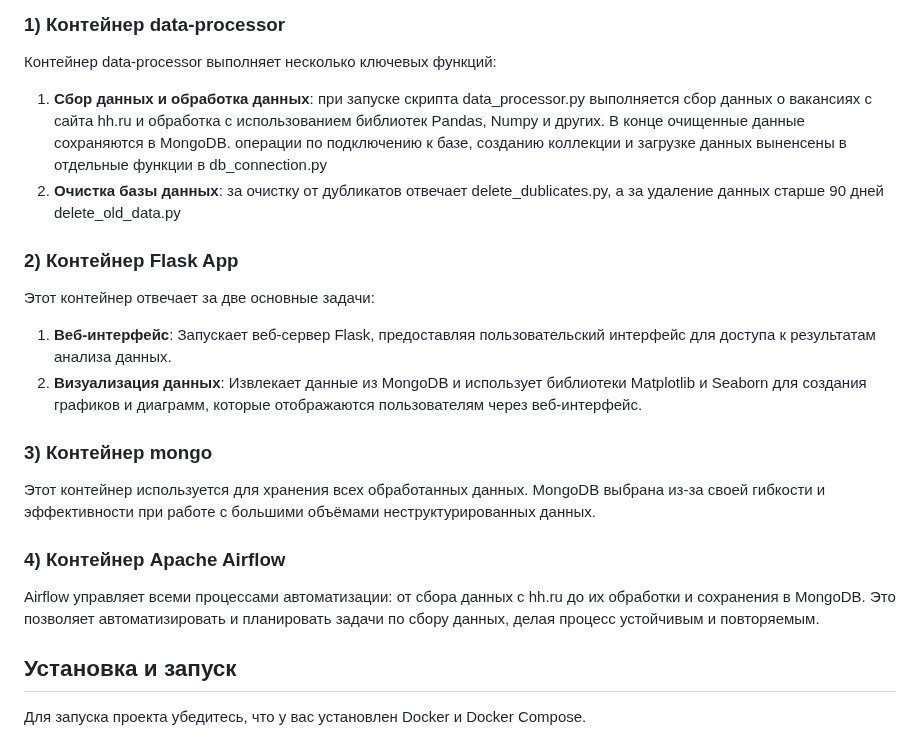
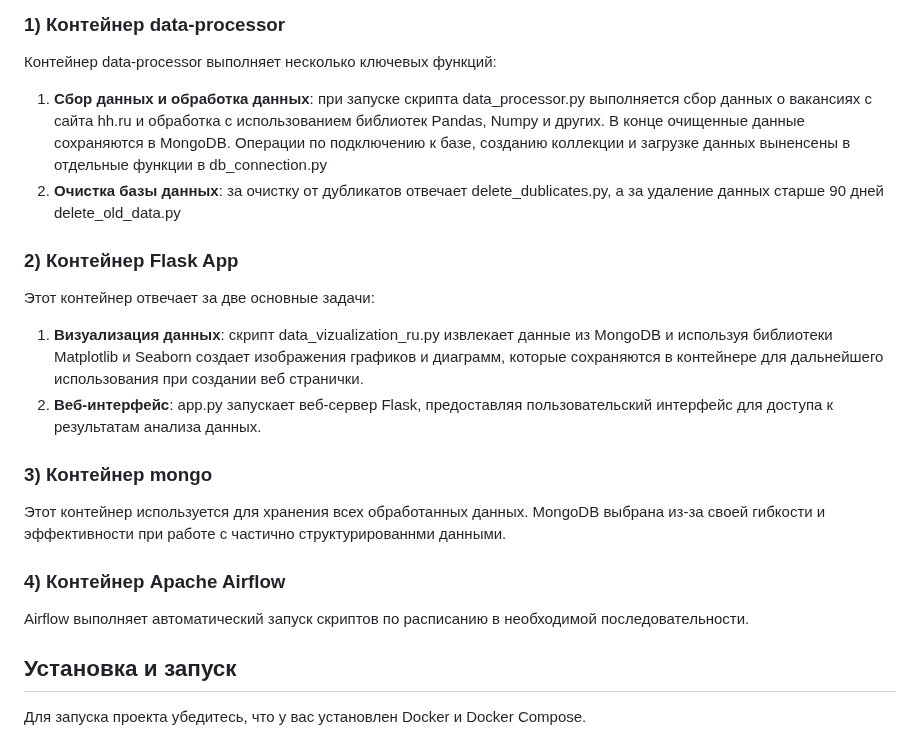
Before and after one commit to Lerrale/DE_vacancy_analysis, a Markdown page: README.md, the part around the change. Drawn GitHub-style.

```diff
--- a/README.md
+++ b/README.md
@@ -22,22 +22,23 @@
 ### 1) Контейнер data-processor
 
 Контейнер data-processor выполняет несколько ключевых функций:
-1. **Сбор данных и обработка данных**: при запуске скрипта data_processor.py выполняется сбор данных о вакансиях с сайта hh.ru и обработка с использованием библиотек Pandas, Numpy и других. В конце очищенные данные сохраняются в MongoDB. операции по подключению к базе, созданию коллекции и загрузке данных выненсены в отдельные функции в db_connection.py
+1. **Сбор данных и обработка данных**: при запуске скрипта data_processor.py выполняется сбор данных о вакансиях с сайта hh.ru и обработка с использованием библиотек Pandas, Numpy и других. В конце очищенные данные сохраняются в MongoDB. Операции по подключению к базе, созданию коллекции и загрузке данных выненсены в отдельные функции в db_connection.py
 2. **Очистка базы данных**: за очистку от дубликатов отвечает delete_dublicates.py, а за удаление данных старше 90 дней delete_old_data.py
 
 ### 2) Контейнер Flask App
 
 Этот контейнер отвечает за две основные задачи:
-1. **Веб-интерфейс**: Запускает веб-сервер Flask, предоставляя пользовательский интерфейс для доступа к результатам анализа данных.
-2. **Визуализация данных**: Извлекает данные из MongoDB и использует библиотеки Matplotlib и Seaborn для создания графиков и диаграмм, которые отображаются пользователям через веб-интерфейс.
+1. **Визуализация данных**: скрипт data_vizualization_ru.py извлекает данные из MongoDB и используя библиотеки Matplotlib и Seaborn создает изображения графиков и диаграмм, которые сохраняются в контейнере для дальнейшего использования при создании веб странички.
+2. **Веб-интерфейс**: app.py запускает веб-сервер Flask, предоставляя пользовательский интерфейс для доступа к результатам анализа данных.
+
 
 ### 3) Контейнер mongo
 
-Этот контейнер используется для хранения всех обработанных данных. MongoDB выбрана из-за своей гибкости и эффективности при работе с большими объёмами неструктурированных данных.
+Этот контейнер используется для хранения всех обработанных данных. MongoDB выбрана из-за своей гибкости и эффективности при работе с частично структурированнми данными.
 
 ### 4) Контейнер Apache Airflow
 
-Airflow управляет всеми процессами автоматизации: от сбора данных с hh.ru до их обработки и сохранения в MongoDB. Это позволяет автоматизировать и планировать задачи по сбору данных, делая процесс устойчивым и повторяемым.
+Airflow выполняет автоматический запуск скриптов по расписанию в необходимой последовательности.
 
 
 
```
